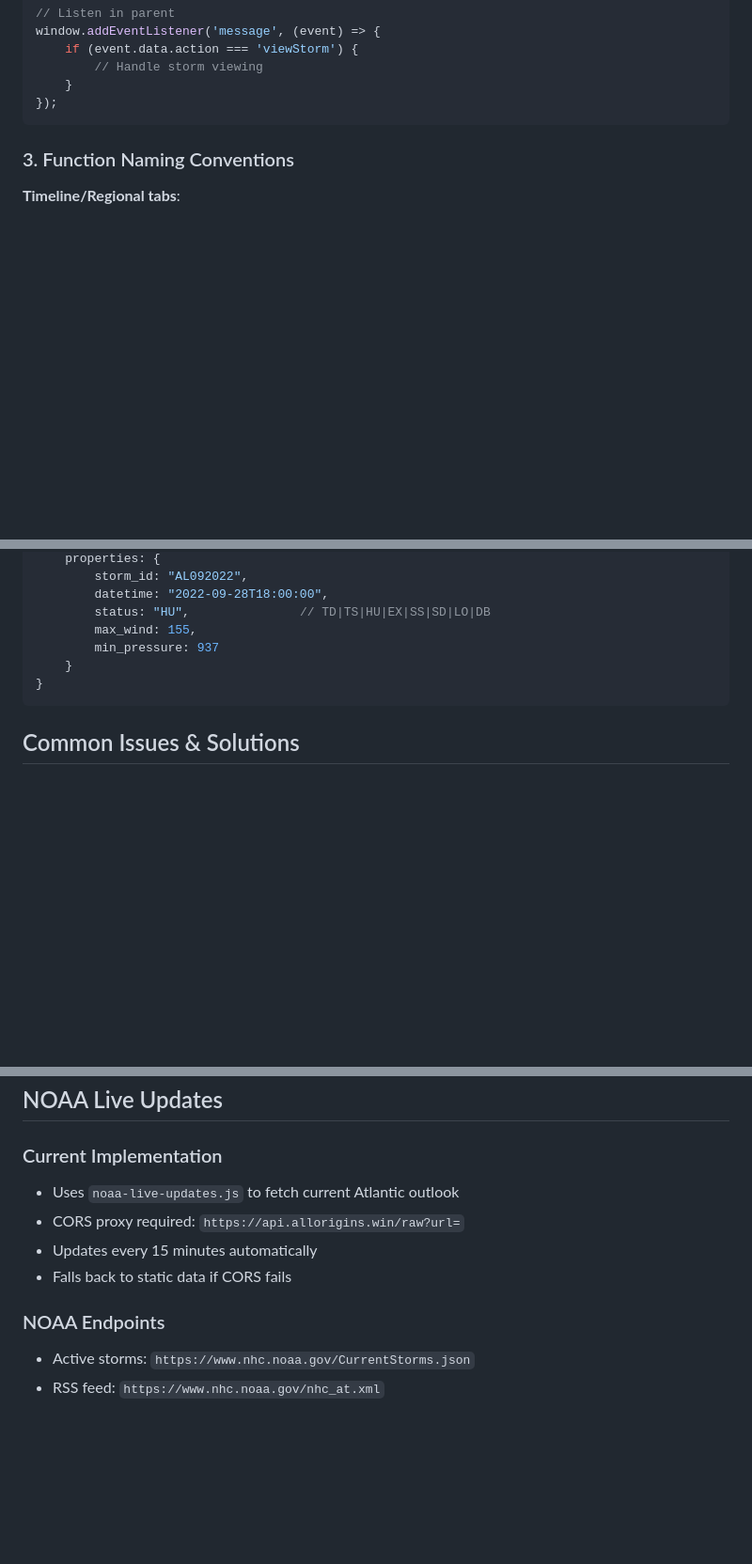
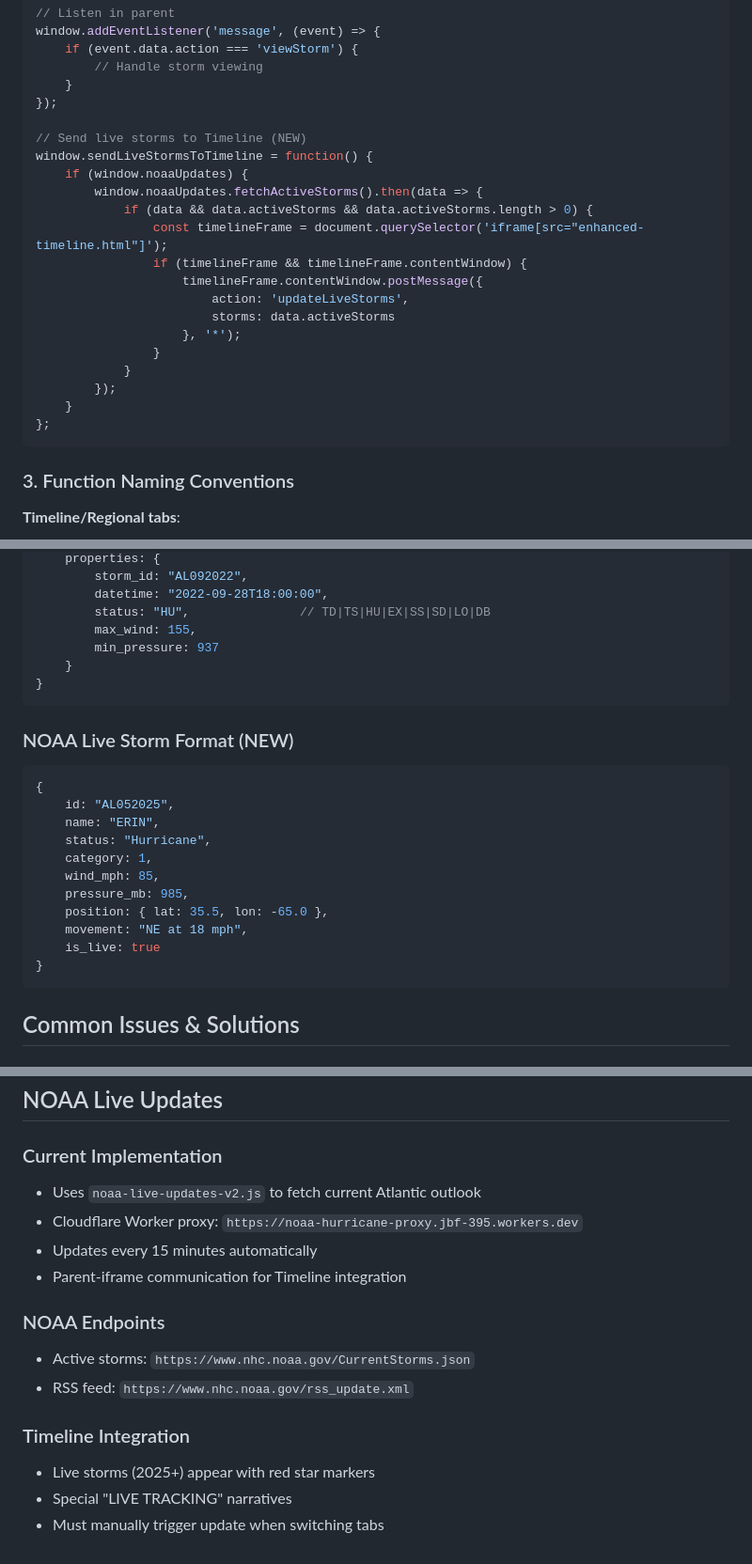
Before and after one commit to franzenjb/hurricane-dashboard-v2, a Markdown page: CLAUDE.md, 3 parts joined by grey strips. Shown: that part at 94% size. Rendered like a GitHub page; blank space fills up the shorter version.

Commit message:
Update CLAUDE.md with NOAA live updates system documentation and improved architecture details

````diff
--- a/CLAUDE.md
+++ b/CLAUDE.md
@@ -97,6 +103,23 @@ window.addEventListener('message', (event) => {
         // Handle storm viewing
     }
 });
+
+// Send live storms to Timeline (NEW)
+window.sendLiveStormsToTimeline = function() {
+    if (window.noaaUpdates) {
+        window.noaaUpdates.fetchActiveStorms().then(data => {
+            if (data && data.activeStorms && data.activeStorms.length > 0) {
+                const timelineFrame = document.querySelector('iframe[src="enhanced-timeline.html"]');
+                if (timelineFrame && timelineFrame.contentWindow) {
+                    timelineFrame.contentWindow.postMessage({
+                        action: 'updateLiveStorms',
+                        storms: data.activeStorms
+                    }, '*');
+                }
+            }
+        });
+    }
+};
 ```
 
 ### 3. Function Naming Conventions
@@ -167,6 +190,21 @@ window.addEventListener('message', (event) => {
 }
 ```
 
+### NOAA Live Storm Format (NEW)
+```javascript
+{
+    id: "AL052025",
+    name: "ERIN",
+    status: "Hurricane",
+    category: 1,
+    wind_mph: 85,
+    pressure_mb: 985,
+    position: { lat: 35.5, lon: -65.0 },
+    movement: "NE at 18 mph",
+    is_live: true
+}
+```
+
 ## Common Issues & Solutions
 
 ### CORS Errors
@@ -251,11 +294,16 @@ window.addEventListener('message', (event) => {
 ## NOAA Live Updates
 
 ### Current Implementation
-- Uses `noaa-live-updates.js` to fetch current Atlantic outlook
-- CORS proxy required: `https://api.allorigins.win/raw?url=`
+- Uses `noaa-live-updates-v2.js` to fetch current Atlantic outlook
+- Cloudflare Worker proxy: `https://noaa-hurricane-proxy.jbf-395.workers.dev`
 - Updates every 15 minutes automatically
-- Falls back to static data if CORS fails
+- Parent-iframe communication for Timeline integration
 
 ### NOAA Endpoints
 - Active storms: `https://www.nhc.noaa.gov/CurrentStorms.json`
-- RSS feed: `https://www.nhc.noaa.gov/nhc_at.xml`
+- RSS feed: `https://www.nhc.noaa.gov/rss_update.xml`
+
+### Timeline Integration
+- Live storms (2025+) appear with red star markers
+- Special "LIVE TRACKING" narratives
+- Must manually trigger update when switching tabs
````
Also changed, not shown: other parts of CLAUDE.md (+11 -0 lines).
